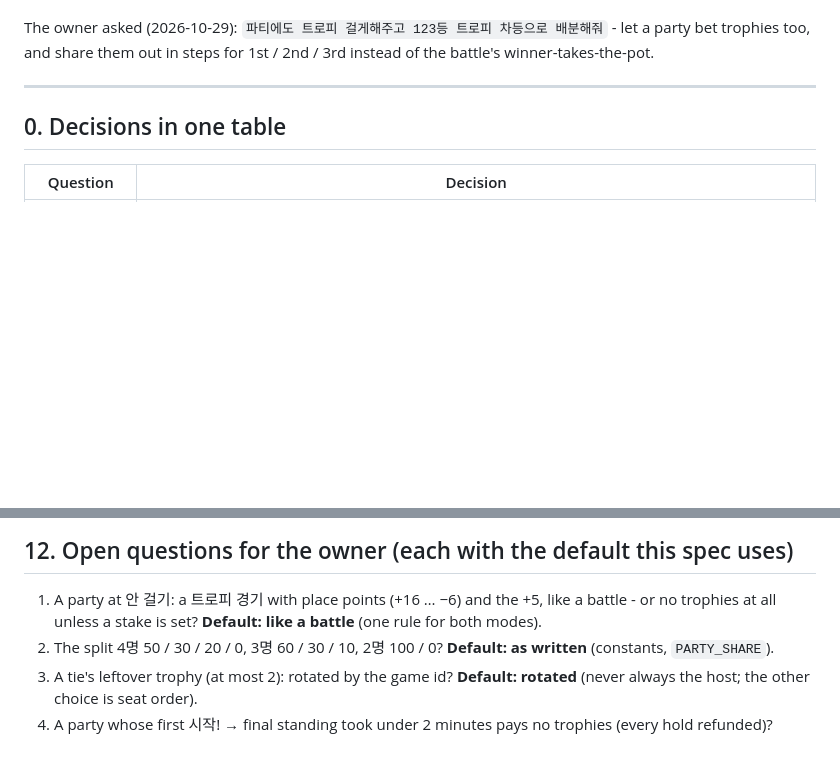
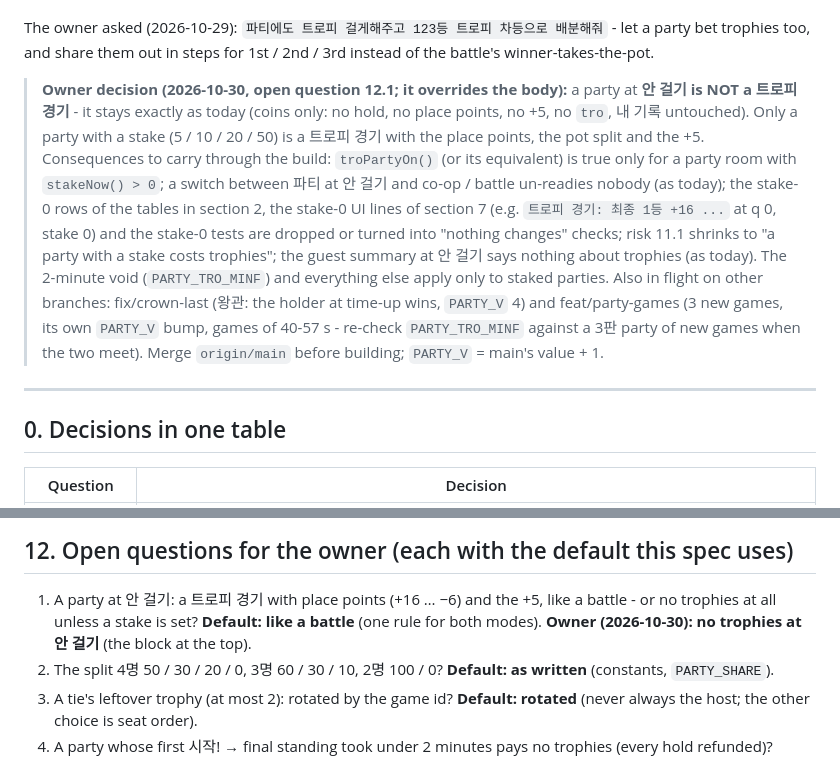
Before and after one commit to bobo33772-blip/Bubble-game, a Markdown page: design/party-trophies.md, 2 parts joined by grey strips. GitHub-like rendering; blank space fills up the shorter version.

Commit message:
설계: party-trophies.md - 주인 결정: 안 걸기 파티는 지금처럼 트로피 없음 (걸었을 때만 트로피 경기)
Co-Authored-By: Claude Opus 5.5 <noreply@anthropic.com>

```diff
--- a/design/party-trophies.md
+++ b/design/party-trophies.md
@@ -12,6 +12,18 @@ can win is +150 (a 기권승) or +116 (a finished party). **Section 13** is the
 
 The owner asked (2026-10-29): `파티에도 트로피 걸게해주고 123등 트로피 차등으로 배분해줘` - let a party bet trophies too, and
 share them out in steps for 1st / 2nd / 3rd instead of the battle's winner-takes-the-pot.
+
+> **Owner decision (2026-10-30, open question 12.1; it overrides the body):** a party at **안 걸기 is NOT a 트로피 경기** -
+> it stays exactly as today (coins only: no hold, no place points, no +5, no `tro`, 내 기록 untouched). Only a party with
+> a stake (5 / 10 / 20 / 50) is a 트로피 경기 with the place points, the pot split and the +5. Consequences to carry
+> through the build: `troPartyOn()` (or its equivalent) is true only for a party room with `stakeNow() > 0`; a switch
+> between 파티 at 안 걸기 and co-op / battle un-readies nobody (as today); the stake-0 rows of the tables in section 2, the
+> stake-0 UI lines of section 7 (e.g. `트로피 경기: 최종 1등 +16 ...` at q 0, stake 0) and the stake-0 tests are dropped
+> or turned into "nothing changes" checks; risk 11.1 shrinks to "a party with a stake costs trophies"; the guest summary
+> at 안 걸기 says nothing about trophies (as today). The 2-minute void (`PARTY_TRO_MINF`) and everything else apply only
+> to staked parties. Also in flight on other branches: fix/crown-last (왕관: the holder at time-up wins, `PARTY_V` 4) and
+> feat/party-games (3 new games, its own `PARTY_V` bump, games of 40-57 s - re-check `PARTY_TRO_MINF` against a 3판
+> party of new games when the two meet). Merge `origin/main` before building; `PARTY_V` = main's value + 1.
 
 ---
 
@@ -702,7 +714,7 @@ working:
 ## 12. Open questions for the owner (each with the default this spec uses)
 
 1. A party at 안 걸기: a 트로피 경기 with place points (+16 … −6) and the +5, like a battle - or no trophies at all unless a
-   stake is set? **Default: like a battle** (one rule for both modes).
+   stake is set? **Default: like a battle** (one rule for both modes). **Owner (2026-10-30): no trophies at 안 걸기** (the block at the top).
 2. The split 4명 50 / 30 / 20 / 0, 3명 60 / 30 / 10, 2명 100 / 0? **Default: as written** (constants, `PARTY_SHARE`).
 3. A tie's leftover trophy (at most 2): rotated by the game id? **Default: rotated** (never always the host; the other
    choice is seat order).
```
